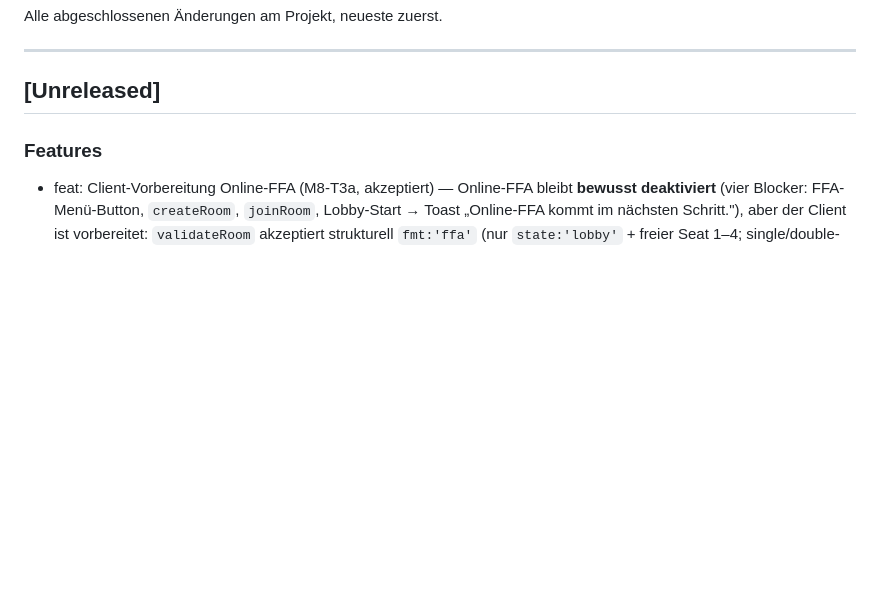
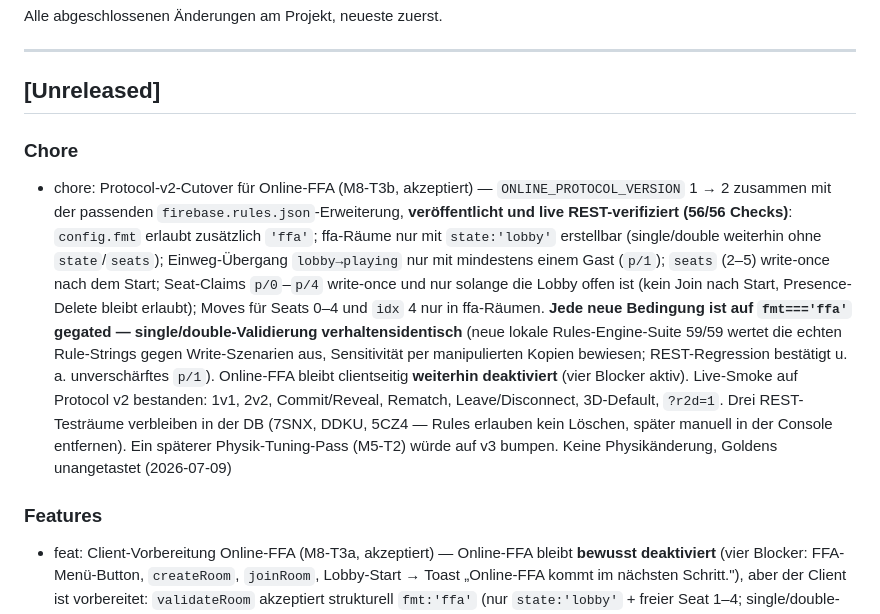
Before and after one commit to Ringoutgame/ringout, a Markdown page: CHANGELOG.md, the part around the change. Rendered like a GitHub page; blank space fills up the shorter version.

```diff
--- a/CHANGELOG.md
+++ b/CHANGELOG.md
@@ -5,6 +5,9 @@ Alle abgeschlossenen Änderungen am Projekt, neueste zuerst.
 ---
 
 ## [Unreleased]
+
+### Chore
+- chore: Protocol-v2-Cutover für Online-FFA (M8-T3b, akzeptiert) — `ONLINE_PROTOCOL_VERSION` 1 → 2 zusammen mit der passenden `firebase.rules.json`-Erweiterung, **veröffentlicht und live REST-verifiziert (56/56 Checks)**: `config.fmt` erlaubt zusätzlich `'ffa'`; ffa-Räume nur mit `state:'lobby'` erstellbar (single/double weiterhin ohne `state`/`seats`); Einweg-Übergang `lobby→playing` nur mit mindestens einem Gast (`p/1`); `seats` (2–5) write-once nach dem Start; Seat-Claims `p/0`–`p/4` write-once und nur solange die Lobby offen ist (kein Join nach Start, Presence-Delete bleibt erlaubt); Moves für Seats 0–4 und `idx` 4 nur in ffa-Räumen. **Jede neue Bedingung ist auf `fmt==='ffa'` gegated — single/double-Validierung verhaltensidentisch** (neue lokale Rules-Engine-Suite 59/59 wertet die echten Rule-Strings gegen Write-Szenarien aus, Sensitivität per manipulierten Kopien bewiesen; REST-Regression bestätigt u. a. unverschärftes `p/1`). Online-FFA bleibt clientseitig **weiterhin deaktiviert** (vier Blocker aktiv). Live-Smoke auf Protocol v2 bestanden: 1v1, 2v2, Commit/Reveal, Rematch, Leave/Disconnect, 3D-Default, `?r2d=1`. Drei REST-Testräume verbleiben in der DB (7SNX, DDKU, 5CZ4 — Rules erlauben kein Löschen, später manuell in der Console entfernen). Ein späterer Physik-Tuning-Pass (M5-T2) würde auf v3 bumpen. Keine Physikänderung, Goldens unangetastet (2026-07-09)
 
 ### Features
 - feat: Client-Vorbereitung Online-FFA (M8-T3a, akzeptiert) — Online-FFA bleibt **bewusst deaktiviert** (vier Blocker: FFA-Menü-Button, `createRoom`, `joinRoom`, Lobby-Start → Toast „Online-FFA kommt im nächsten Schritt."), aber der Client ist vorbereitet: `validateRoom` akzeptiert strukturell `fmt:'ffa'` (nur `state:'lobby'` + freier Seat 1–4; single/double-Pfad verhaltensidentisch), versteckte Lobby-UI mit Roster-Renderer (Seats 0–4 als PCOLS-Kugeln, Zähler n/5, Host-Start ab 2, Gäste „Warte auf Host…"), Seat-Claiming vorbereitet (`pickFreeSeat` + `claimSeat` mit Write-once-Race-Retry, noch unbenutzt), N-Spieler-Reveal-Helper `allAliveCommitted()` (Eliminierte zählen nicht) ersetzt beide `aimSet[0]&&aimSet[1]`-Stellen, Presence-/Turn-Listener von `opp=1-myPlayer` auf Seat-Schleifen generalisiert (für 2 Spieler äquivalent). Firebase-Rules, `ONLINE_PROTOCOL_VERSION` (=1, TODO-Kommentar für T3b-Bump) und Physik unverändert; golden_physics.json unangetastet. Neue Suite FFA-Online-Prep 26/26; Online 1v1/2v2 im Zwei-Tab-Test manuell geprüft und funktionsfähig (2026-07-09)
```
Also changed, not shown: PROJECT.md (+7 -6 lines), TODO.md (+3 -1 lines).
